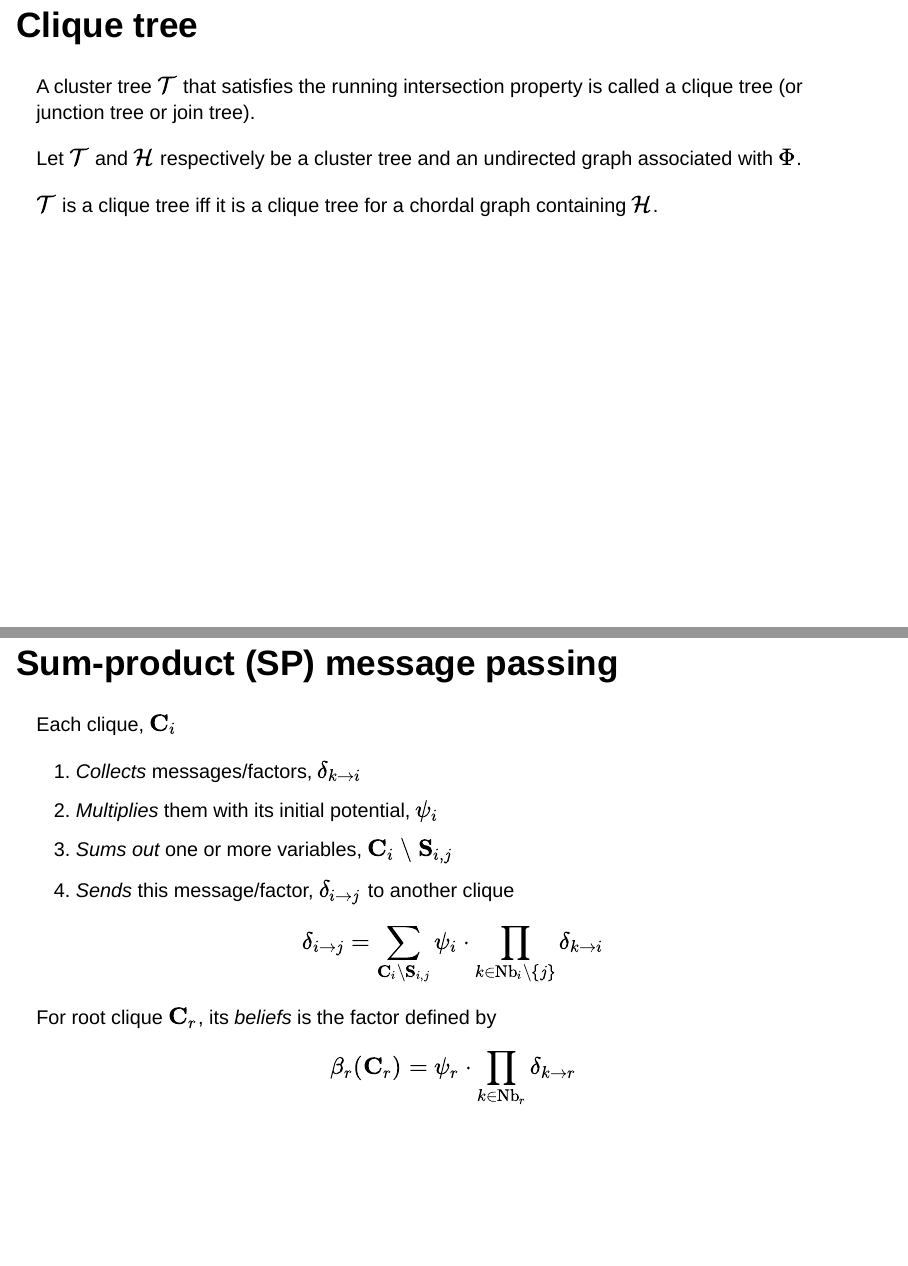
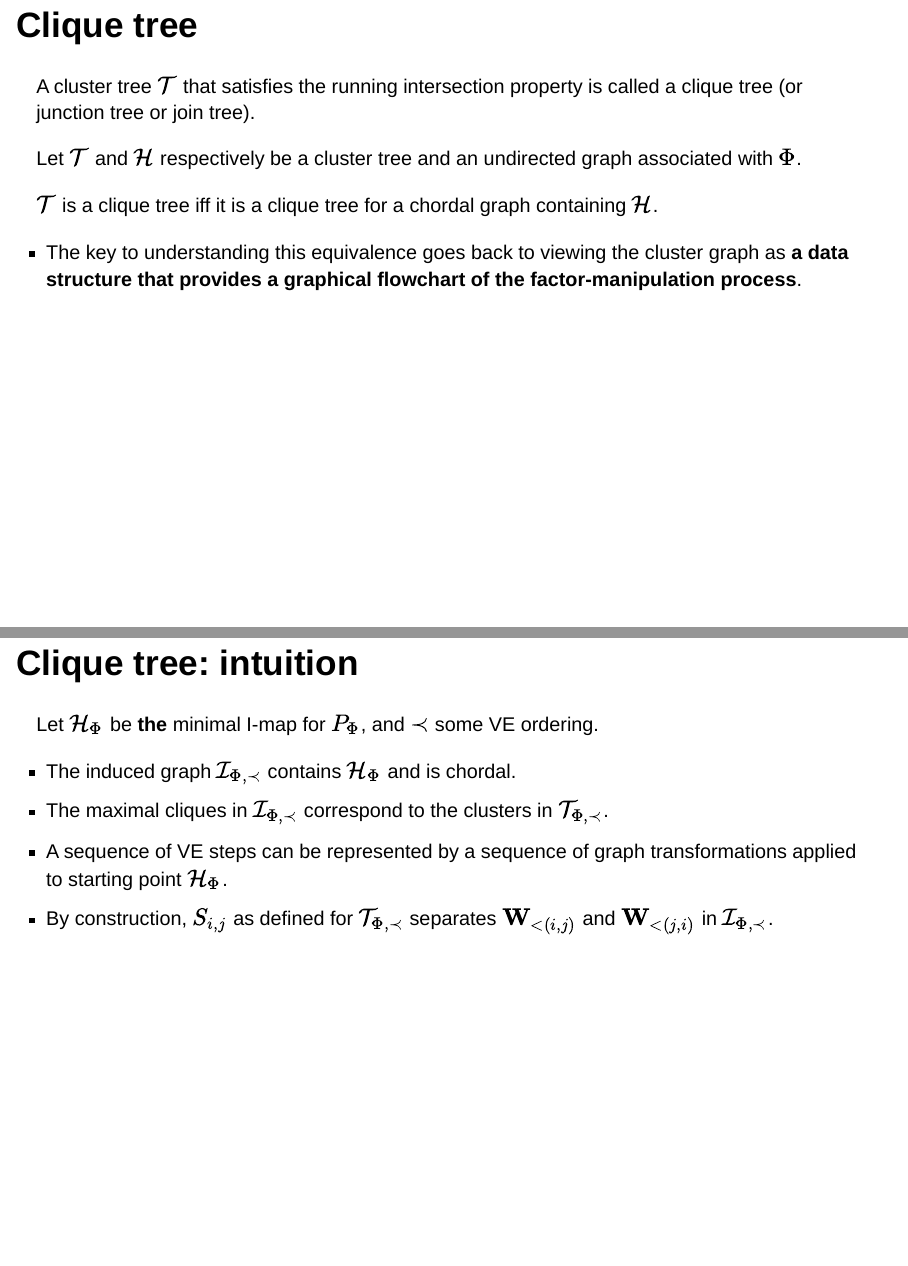
Before and after one commit to bstkj/PGM-reading-grp, an R Markdown document (meeting_2.Rmd): pages 7 and 8 of 19 before the commit and pages 7 and 8 of 20 after it, joined at a grey line. Rendered offline with R 4.5, knitr and Pandoc, with nearby package versions; drawn as Slidy slides in place of the format the file asks for.

Commit message:
meeting-2 slides (rough draft)

```diff
--- a/meeting_2.Rmd
+++ b/meeting_2.Rmd
@@ -121,6 +126,28 @@ undirected graph associated with $\Phi$.
 $\mathcal{T}$ is a clique tree iff it is a clique tree for a chordal graph
 containing $\mathcal{H}$.
 </thm>
+
+- The key to understanding this equivalence goes back to viewing the cluster
+graph as **a data structure that provides a graphical flowchart of the
+factor-manipulation process**.
+
+</font>
+
+## Clique tree: intuition
+
+<font size="5">
+
+Let $\mathcal{H}_\Phi$ be **the** minimal I-map for $P_\Phi$, and $\prec$ some
+VE ordering.
+
+- The induced graph $\mathcal{I}_{\Phi,\prec}$ contains $\mathcal{H}_\Phi$ and
+is chordal.
+- The maximal cliques in $\mathcal{I}_{\Phi,\prec}$ correspond to the clusters
+in $\mathcal{T}_{\Phi,\prec}$.
+- A sequence of VE steps can be represented by a sequence of graph
+transformations applied to starting point $\mathcal{H}_\Phi$.
+- By construction, $S_{i,j}$ as defined for $\mathcal{T}_{\Phi,\prec}$ separates
+$\mathbf{W}_{<(i,j)}$ and $\mathbf{W}_{<(j,i)}$ in $\mathcal{I}_{\Phi,\prec}$.
 
 </font>
 
```
Also changed, not shown: meeting_2.html, meeting_2.Rmd (5 more changed lines).
